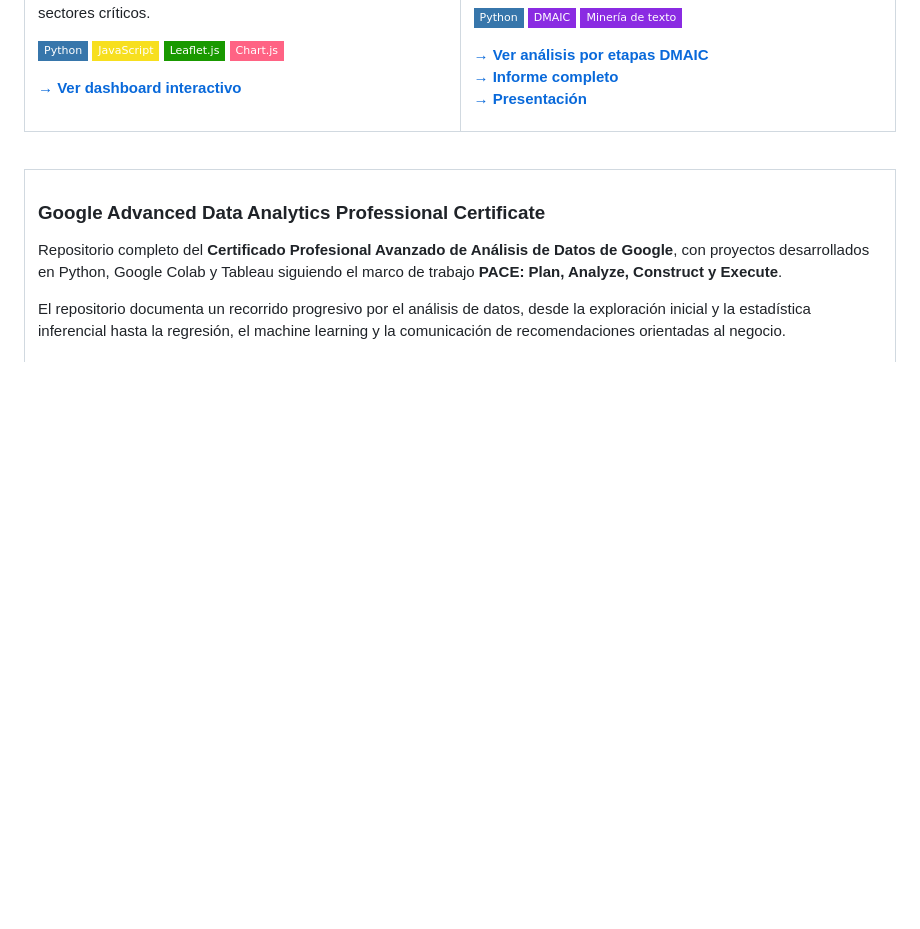
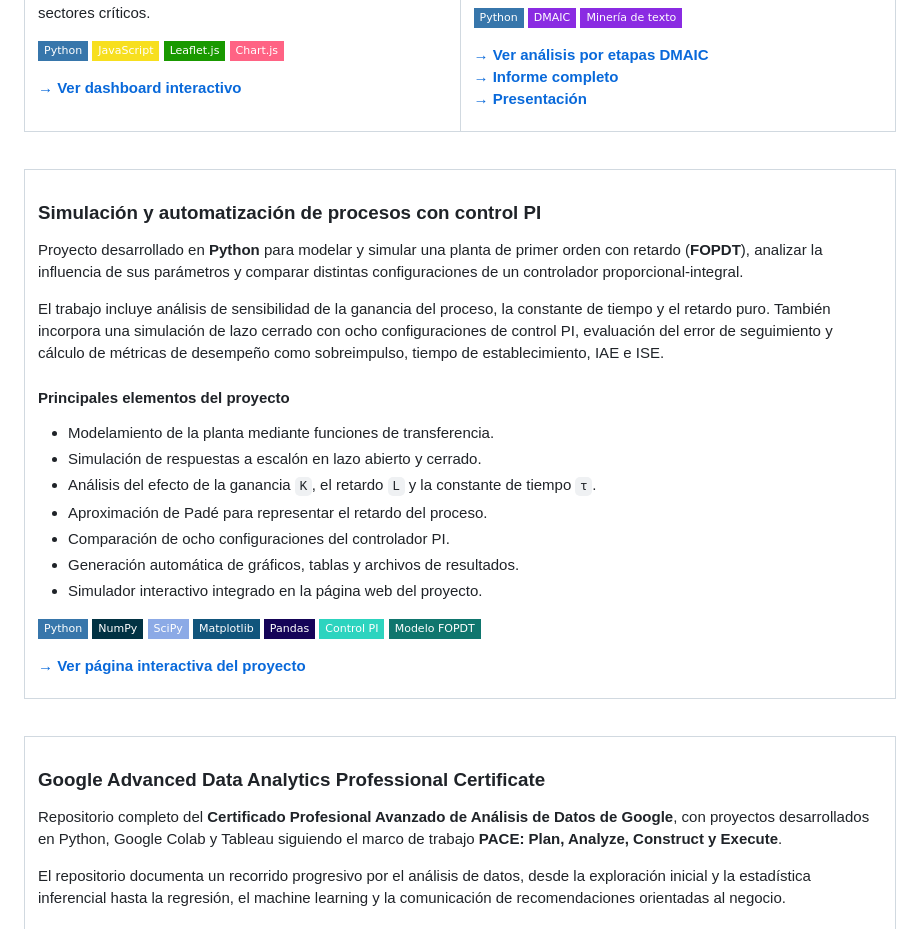
Before and after one commit to Abraham123w/Abraham123w, a Markdown page: README.md, the part around one of its changes. GitHub-like rendering; badges without logos; blank space fills up the shorter version.

```diff
--- a/README.md
+++ b/README.md
@@ -133,3 +133,33 @@ Análisis de causas de rechazo de iniciativas de inversión pública. Automatiza
 <tr>
 <td width="100%" valign="top">
 
+### Simulación y automatización de procesos con control PI
+
+Proyecto desarrollado en **Python** para modelar y simular una planta de primer orden con retardo (**FOPDT**), analizar la influencia de sus parámetros y comparar distintas configuraciones de un controlador proporcional-integral.
+
+El trabajo incluye análisis de sensibilidad de la ganancia del proceso, la constante de tiempo y el retardo puro. También incorpora una simulación de lazo cerrado con ocho configuraciones de control PI, evaluación del error de seguimiento y cálculo de métricas de desempeño como sobreimpulso, tiempo de establecimiento, IAE e ISE.
+
+#### Principales elementos del proyecto
+
+- Modelamiento de la planta mediante funciones de transferencia.
+- Simulación de respuestas a escalón en lazo abierto y cerrado.
+- Análisis del efecto de la ganancia `K`, el retardo `L` y la constante de tiempo `τ`.
+- Aproximación de Padé para representar el retardo del proceso.
+- Comparación de ocho configuraciones del controlador PI.
+- Generación automática de gráficos, tablas y archivos de resultados.
+- Simulador interactivo integrado en la página web del proyecto.
+
+![Python](https://img.shields.io/badge/-Python-3776AB?style=flat-square&logo=python&logoColor=white)
+![NumPy](https://img.shields.io/badge/-NumPy-013243?style=flat-square&logo=numpy&logoColor=white)
+![SciPy](https://img.shields.io/badge/-SciPy-8CAAE6?style=flat-square&logo=scipy&logoColor=white)
+![Matplotlib](https://img.shields.io/badge/-Matplotlib-11557C?style=flat-square)
+![Pandas](https://img.shields.io/badge/-Pandas-150458?style=flat-square&logo=pandas&logoColor=white)
+![Control PI](https://img.shields.io/badge/-Control%20PI-2DD4BF?style=flat-square)
+![FOPDT](https://img.shields.io/badge/-Modelo%20FOPDT-0F766E?style=flat-square)
+
+**[→ Ver página interactiva del proyecto](https://abraham123w.github.io/Automatizacion/#archivos)**
+
+</td>
+</tr>
+</table>
+
```
Also changed, not shown: other parts of README.md (+6 -0 lines).
